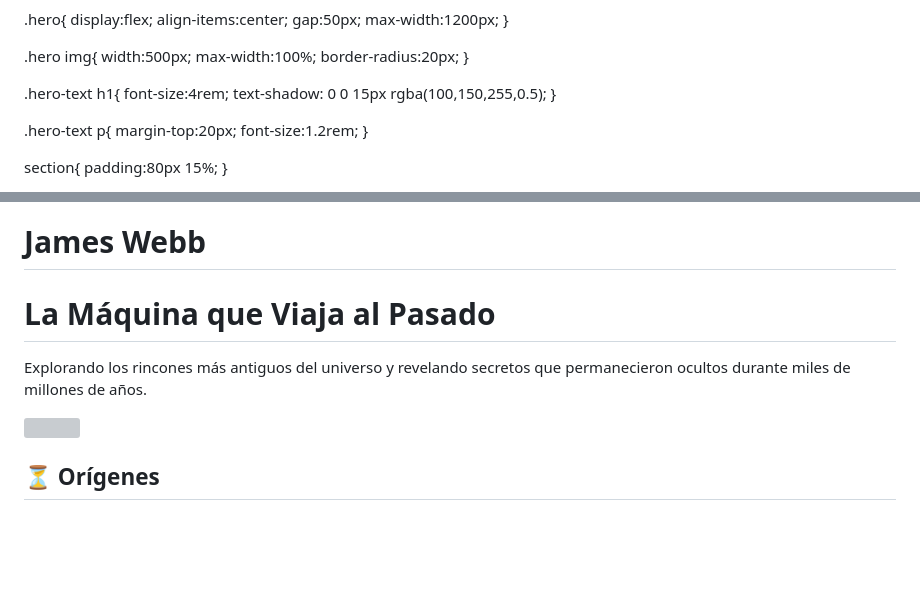
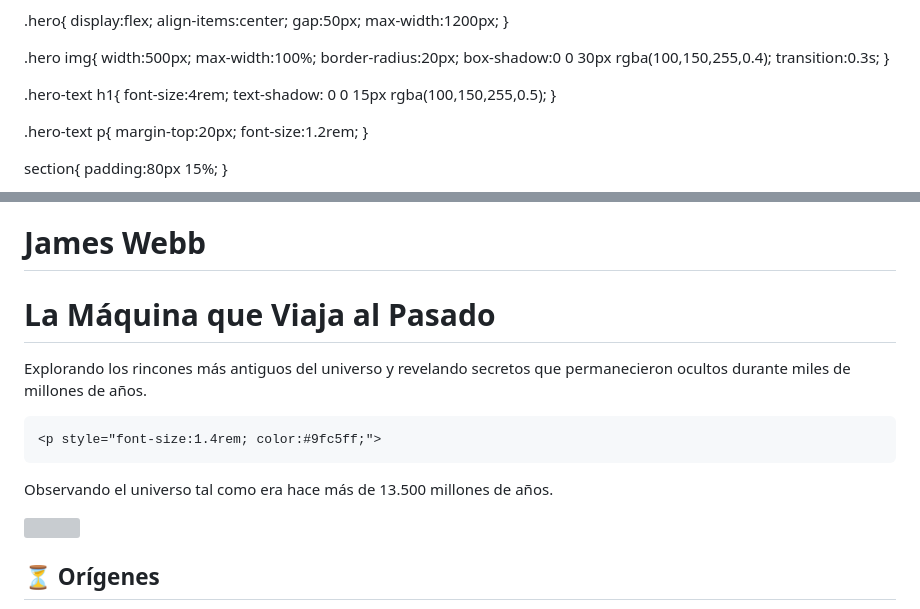
Before and after one commit to gomezlauracamila809-coder/James-webb-site, a Markdown page: README.md, 2 parts joined by grey strips. Drawn GitHub-style; blank space fills up the shorter version; grey boxes are pictures that could not be loaded.

```diff
--- a/README.md
+++ b/README.md
@@ -61,6 +61,8 @@ header{
     width:500px;
     max-width:100%;
     border-radius:20px;
+    box-shadow:0 0 30px rgba(100,150,255,0.4);
+    transition:0.3s;
 }
 
 .hero-text h1{
@@ -116,10 +118,15 @@ footer{
 </nav><header>
 <div class="hero"><div class="hero-text">
 <h1>James Webb</h1>
-<h1>La Máquina que Viaja al Pasado</h1><p>
+<h1>La Máquina que Viaja al Pasado</h1>
+    <p>
 Explorando los rincones más antiguos del universo y
 revelando secretos que permanecieron ocultos durante miles
 de millones de años.
+</p>
+
+    <p style="font-size:1.4rem; color:#9fc5ff;">
+Observando el universo tal como era hace más de 13.500 millones de años.
 </p>
 </div><img src="https://www.comoves.unam.mx/storage/revista/237/el-telescopio-espacial-james-webb.jpg">
 </div>
```
